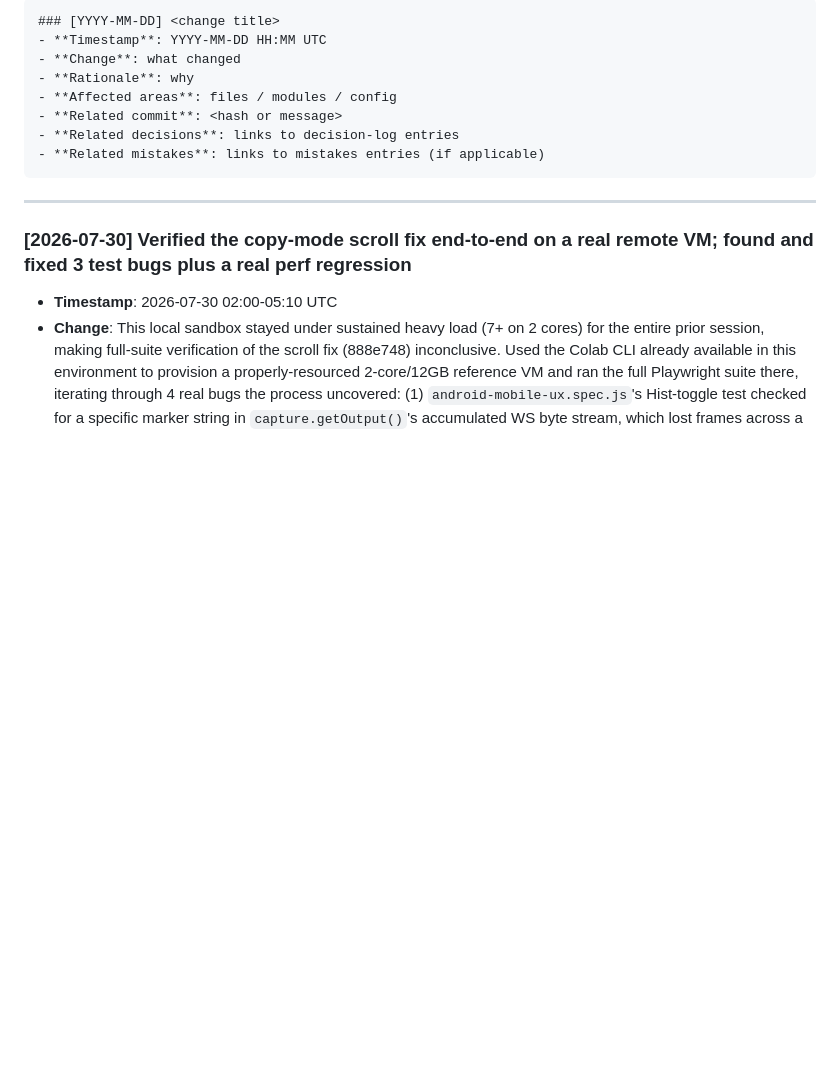
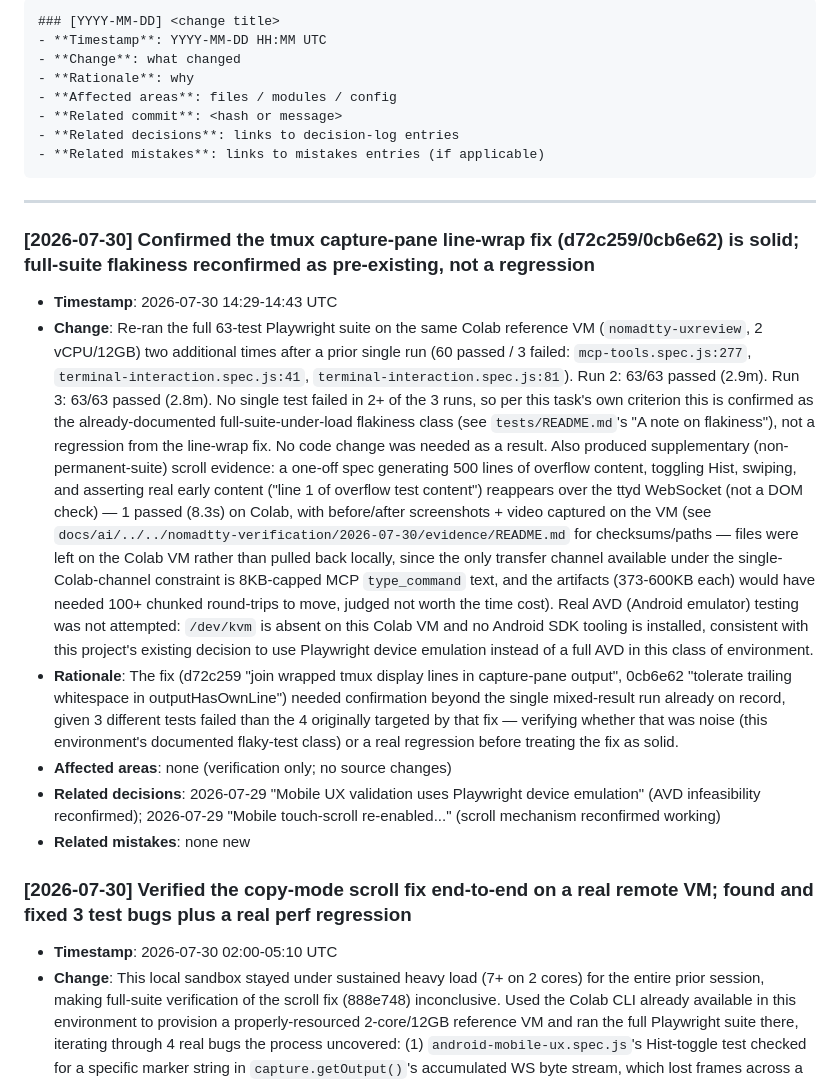
Before and after one commit to shifulegend/nomadtty, a Markdown page: docs/ai/change-trace.md, the part around the change. Drawn GitHub-style; blank space fills up the shorter version.

Commit message:
docs(change-trace): record the 2026-07-30 Colab re-verification pass
Confirms the tmux capture-pane line-wrap fix (d72c259/0cb6e62) is solid:
2 additional full-suite runs both went 63/63, with no test failing twice
across 3 total runs, reconfirming the earlier single mixed-result run
(60/63) as pre-existing under-load flakiness rather than a regression. Also
records the supplementary Hist/copy-mode overflow-scroll evidence run and
the AVD-infeasibility finding (no /dev/kvm, no SDK tooling on the Colab
reference VM).

Co-Authored-By: Claude Sonnet 5 <noreply@anthropic.com>

````diff
--- a/docs/ai/change-trace.md
+++ b/docs/ai/change-trace.md
@@ -16,6 +16,45 @@
 ```
 
 ---
+
+### [2026-07-30] Confirmed the tmux capture-pane line-wrap fix (d72c259/0cb6e62) is solid; full-suite flakiness reconfirmed as pre-existing, not a regression
+- **Timestamp**: 2026-07-30 14:29-14:43 UTC
+- **Change**: Re-ran the full 63-test Playwright suite on the same Colab
+  reference VM (`nomadtty-uxreview`, 2 vCPU/12GB) two additional times after
+  a prior single run (60 passed / 3 failed: `mcp-tools.spec.js:277`,
+  `terminal-interaction.spec.js:41`, `terminal-interaction.spec.js:81`).
+  Run 2: 63/63 passed (2.9m). Run 3: 63/63 passed (2.8m). No single test
+  failed in 2+ of the 3 runs, so per this task's own criterion this is
+  confirmed as the already-documented full-suite-under-load flakiness class
+  (see `tests/README.md`'s "A note on flakiness"), not a regression from
+  the line-wrap fix. No code change was needed as a result.
+  Also produced supplementary (non-permanent-suite) scroll evidence: a
+  one-off spec generating 500 lines of overflow content, toggling Hist,
+  swiping, and asserting real early content ("line 1 of overflow test
+  content") reappears over the ttyd WebSocket (not a DOM check) — 1 passed
+  (8.3s) on Colab, with before/after screenshots + video captured on the VM
+  (see `docs/ai/../../nomadtty-verification/2026-07-30/evidence/README.md`
+  for checksums/paths — files were left on the Colab VM rather than pulled
+  back locally, since the only transfer channel available under the
+  single-Colab-channel constraint is 8KB-capped MCP `type_command` text,
+  and the artifacts (373-600KB each) would have needed 100+ chunked
+  round-trips to move, judged not worth the time cost). Real AVD (Android
+  emulator) testing was not attempted: `/dev/kvm` is absent on this Colab
+  VM and no Android SDK tooling is installed, consistent with this
+  project's existing decision to use Playwright device emulation instead
+  of a full AVD in this class of environment.
+- **Rationale**: The fix (d72c259 "join wrapped tmux display lines in
+  capture-pane output", 0cb6e62 "tolerate trailing whitespace in
+  outputHasOwnLine") needed confirmation beyond the single mixed-result run
+  already on record, given 3 different tests failed than the 4 originally
+  targeted by that fix — verifying whether that was noise (this environment's
+  documented flaky-test class) or a real regression before treating the fix
+  as solid.
+- **Affected areas**: none (verification only; no source changes)
+- **Related decisions**: 2026-07-29 "Mobile UX validation uses Playwright
+  device emulation" (AVD infeasibility reconfirmed); 2026-07-29 "Mobile
+  touch-scroll re-enabled..." (scroll mechanism reconfirmed working)
+- **Related mistakes**: none new
 
 ### [2026-07-30] Verified the copy-mode scroll fix end-to-end on a real remote VM; found and fixed 3 test bugs plus a real perf regression
 - **Timestamp**: 2026-07-30 02:00-05:10 UTC
````
